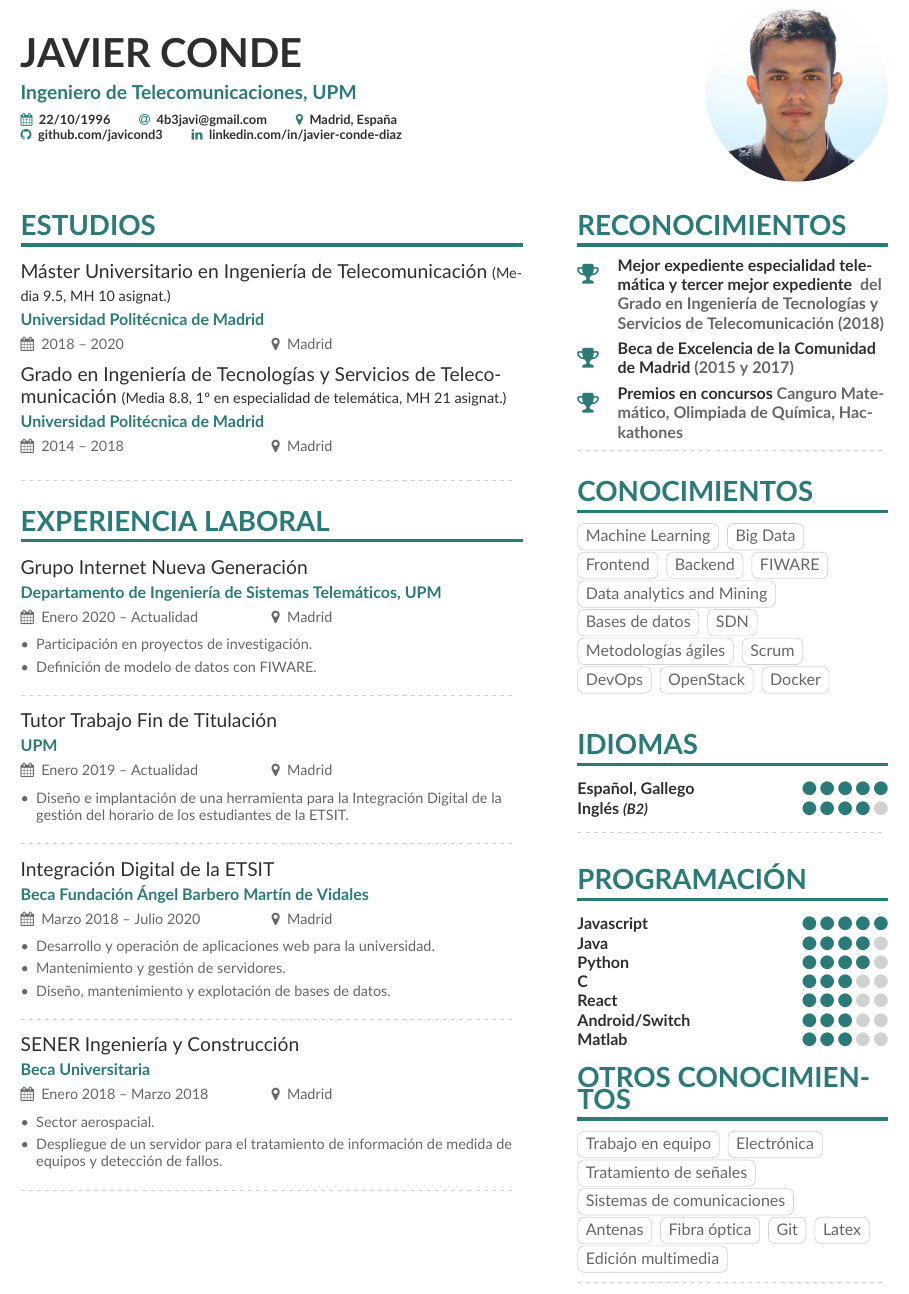
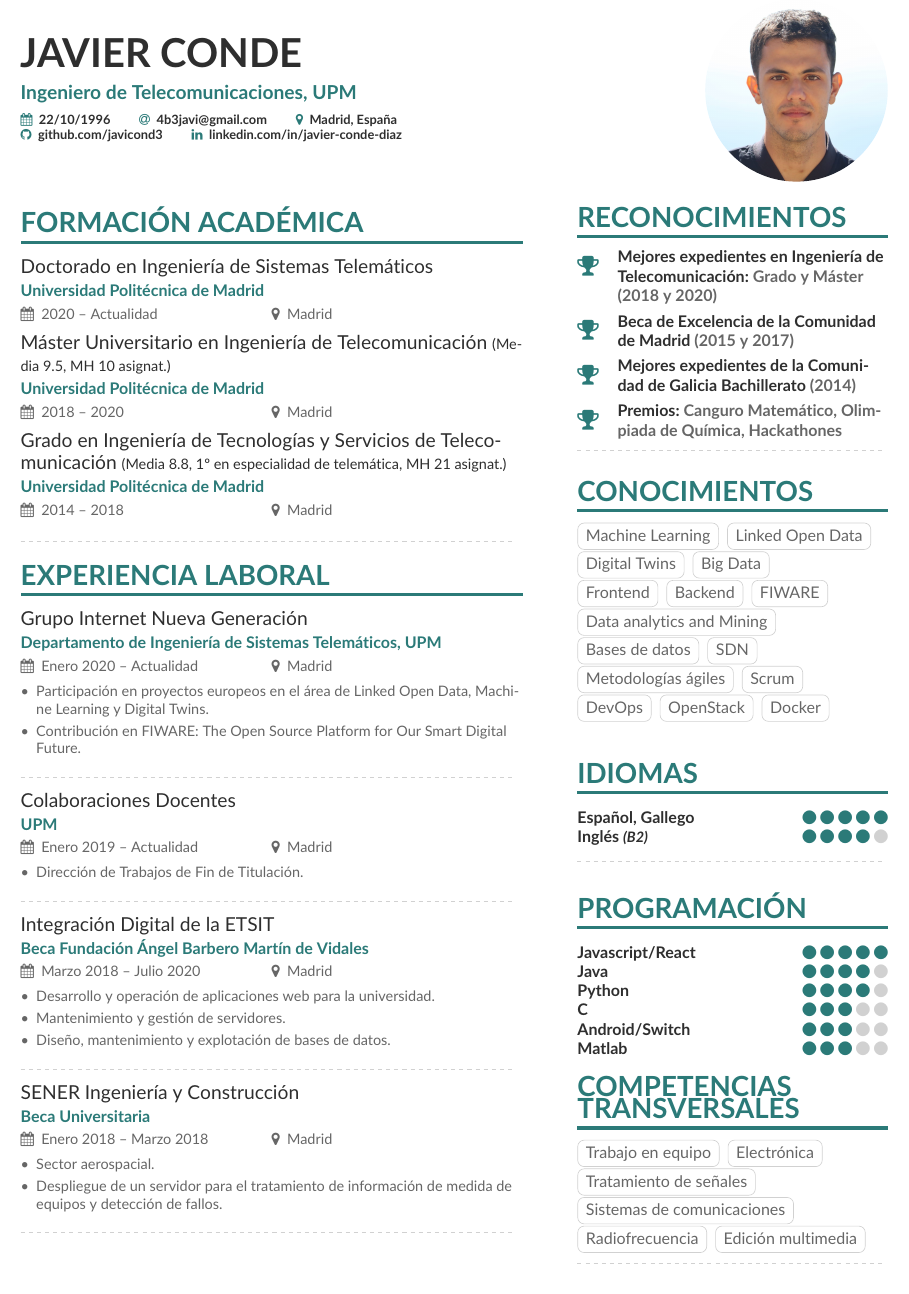
Before and after one commit to javicond3/CV, a LaTeX CV (isso.tex, which reads page1sidebar.tex): part of the page, cut so that both start at the same text. Compiled offline with pdfLaTeX.

Commit message:
2020/12/27

```diff
--- a/isso.tex
+++ b/isso.tex
@@ -70,13 +70,10 @@
 \renewcommand{\itemmarker}{{\small\textbullet}}
 \renewcommand{\ratingmarker}{\faCircle}
 
-%% sample.bib contains your publications
-\addbibresource{sample.bib}
 
 \begin{document}
 \name{Javier Conde}
 \tagline{Ingeniero de Telecomunicaciones, UPM}
-% Cropped to square from https://en.wikipedia.org/wiki/Marissa_Mayer#/media/File:Marissa_Mayer_May_2014_(cropped).jpg, CC-BY 2.0
 \photo{4cm}{photo}
 \personalinfo{%
   % Not all of these are required!
@@ -96,14 +93,13 @@
 \makecvheader
 \end{fullwidth}
 
-%% Depending on your tastes, you may want to make fonts of itemize environments slightly smaller§
+
 \AtBeginEnvironment{itemize}{\small}
 
-%% Provide the file name containing the sidebar contents as an optional parameter to \cvsection.
-%% You can always just use \marginpar{...} if you do
-%% not need to align the top of the contents to any
-%% \cvsection title in the "main" bar.
-\cvsection[page1sidebar]{Estudios}
+
+\cvsection[page1sidebar]{Formación Académica}
+
+\cvevent{Doctorado en Ingeniería de Sistemas Telemáticos}{Universidad Politécnica de Madrid}{2020 -- Actualidad}{Madrid}
 
 \cvevent{Máster Universitario en Ingeniería de Telecomunicación {\small(Media 9.5, MH 10 asignat.)}}{Universidad Politécnica de Madrid}{2018 -- 2020}{Madrid}
 \cvevent{Grado en Ingeniería de Tecnologías y Servicios de Telecomunicación {\small(Media 8.8, 1º en especialidad de telemática, MH 21 asignat.)}}{Universidad Politécnica de Madrid}{2014 -- 2018}{Madrid}
@@ -116,14 +112,14 @@
 
 \cvevent{Grupo Internet Nueva Generación}{Departamento de Ingeniería de Sistemas Telemáticos, UPM}{Enero 2020 -- Actualidad}{Madrid}
 \begin{itemize}
-\item Participación en proyectos de investigación.
-\item Definición de modelo de datos con FIWARE.
+\item Participación en proyectos europeos en el área de Linked Open Data, Machine Learning y Digital Twins.
+\item Contribución en FIWARE: The Open Source Platform for Our Smart Digital Future.
 \end{itemize}
 \divider
 
-\cvevent{Tutor Trabajo Fin de Titulación}{UPM}{Enero 2019 -- Actualidad}{Madrid}
+\cvevent{Colaboraciones Docentes}{UPM}{Enero 2019 -- Actualidad}{Madrid}
 \begin{itemize}
-\item Diseño e implantación de una herramienta para la Integración Digital de la gestión del horario de los estudiantes de la ETSIT.
+\item Dirección de Trabajos de Fin de Titulación.
 \end{itemize}
 \divider
 
--- a/page1sidebar.tex
+++ b/page1sidebar.tex
@@ -1,22 +1,16 @@
 \cvsection{Reconocimientos}
 
-\cvachievement{\faTrophy}{Mejor expediente especialidad telemática y tercer mejor expediente}{ del Grado en Ingeniería de Tecnologías y Servicios de Telecomunicación (2018)}
+\cvachievement{\faTrophy}{Mejores expedientes en Ingeniería de Telecomunicación:}{Grado y Máster (2018 y 2020)}
 \cvachievement{\faTrophy}{Beca de Excelencia de la Comunidad de Madrid}{(2015 y 2017)}
 %\cvachievement{\faTrophy}{Matrícula de Honor %Bachillerato}{nota media de 10 (2014)}
-%\cvachievement{\faTrophy}{Premio mejores expedientes de la %Comunidad de Galicia Bachillerato + Selectividad}{(2014)}
-\cvachievement{\faTrophy}{Premios en concursos}{Canguro Matemático, Olimpiada de Química, Hackathones}
+\cvachievement{\faTrophy}{Mejores expedientes de la Comunidad de Galicia Bachillerato}{(2014)}
+\cvachievement{\faTrophy}{Premios:}{Canguro Matemático, Olimpiada de Química, Hackathones}
 \divider
-
-%\cvachievement{\faLineChart}{Google's Growth}{from a hundred thousand searches per day to over a billion}
-
-% \divider
-
-% \cvachievement{\faMale}{Inspiring men in tech}{Youngest in department \& worked with very senior techies}
-
-% \divider
 
 \cvsection{Conocimientos}
 \cvtag{Machine Learning}
+\cvtag{Linked Open Data}
+\cvtag{Digital Twins}
 \cvtag{Big Data}
 \cvtag{Frontend}
 \cvtag{Backend}
@@ -41,28 +35,27 @@
 \divider
 
 \cvsection{Programación}
-\cvskill{Javascript}{5}
+\cvskill{Javascript/React}{5}
 \cvskill{Java}{4}
 \cvskill{Python}{4}
 \cvskill{C}{3}
-\cvskill{React}{3}
 \cvskill{Android/Switch}{3}
 \cvskill{Matlab}{3}
 %\cvskill{VHDL}{3}
 
 
-\cvsection{Otros conocimientos}
+\cvsection{Competencias transversales}
 
 \cvtag{Trabajo en equipo}
 \cvtag{Electrónica}
 \cvtag{Tratamiento de señales}
 \cvtag{Sistemas de comunicaciones}
-\cvtag{Antenas}
-\cvtag{Fibra óptica}
-\cvtag{Git}
-\cvtag{Latex}
+\cvtag{Radiofrecuencia}
 \cvtag{Edición multimedia}
 
 \divider
 
+
 \clearpage
+\clearpage
+\clearpage
```
Also changed, not shown: page2sidebar.tex (deleted, +0 -10 lines), docs/CV.pdf, isso.tex (48 more changed lines).
